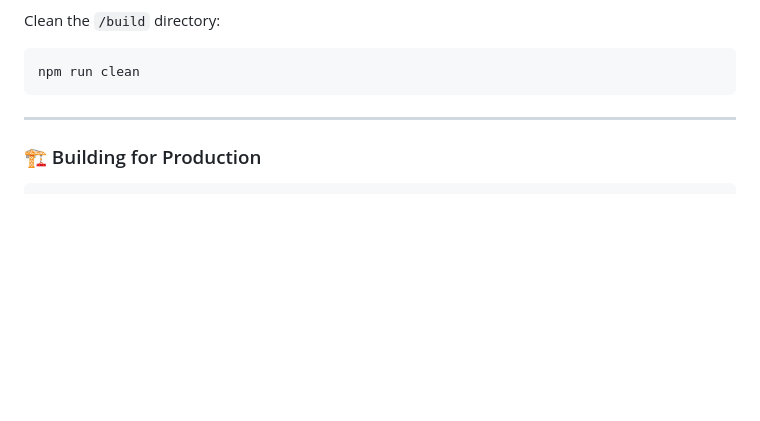
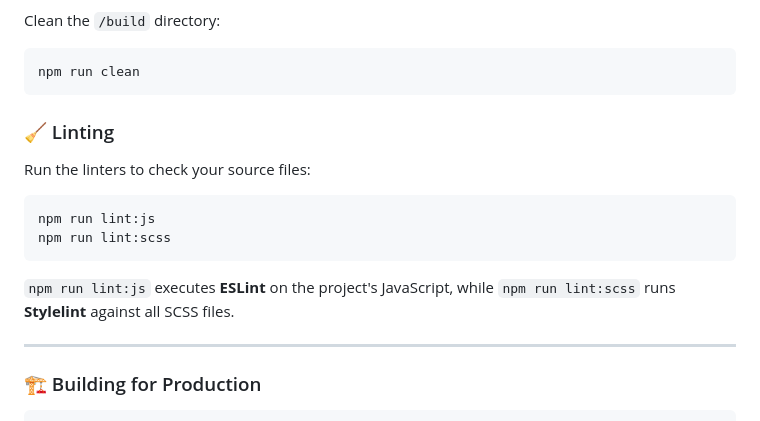
Before and after one commit to necony286/DrillCoLtd, a Markdown page: README.md, the part around the change. Rendered like a GitHub page; blank space fills up the shorter version.

Commit message:
docs: add lint script usage

````diff
--- a/README.md
+++ b/README.md
@@ -46,6 +46,17 @@ Clean the `/build` directory:
 ```bash
 npm run clean
 ```
+
+### 🧹 Linting
+
+Run the linters to check your source files:
+
+```bash
+npm run lint:js
+npm run lint:scss
+```
+
+`npm run lint:js` executes **ESLint** on the project's JavaScript, while `npm run lint:scss` runs **Stylelint** against all SCSS files.
 
 ---
 
````
